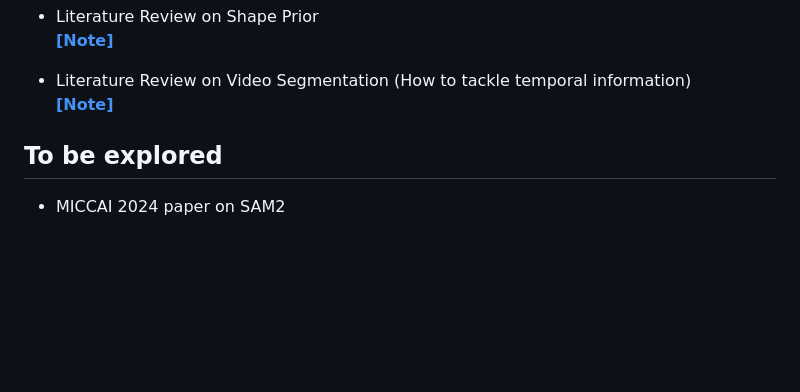
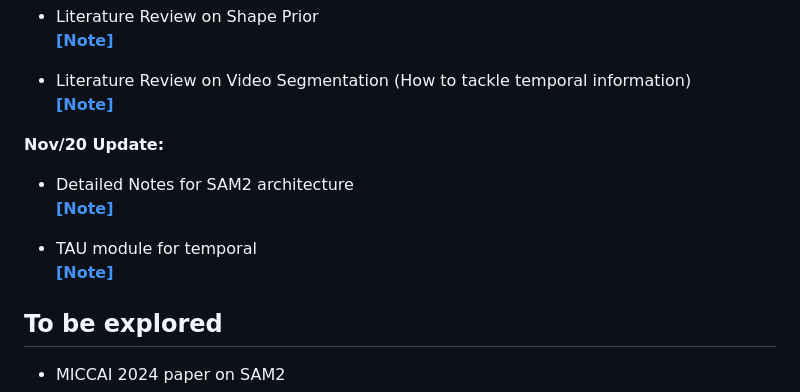
Before and after one commit to xlin-marcia/CardiacSeg, a Markdown page: README.md, the part around the change. Rendered like a GitHub page; blank space fills up the shorter version.

Commit message:
this week update progress

```diff
--- a/README.md
+++ b/README.md
@@ -42,7 +42,11 @@
 - Literature Review on Video Segmentation
 (How to tackle temporal information) <br>**[[Note]](Notes/video_seg.md)**
 
+**Nov/20 Update:**
 
+- Detailed Notes for SAM2 architecture <br>**[[Note]](Notes/SAM2.md)**
+
+- TAU module for temporal <br>**[[Note]](Notes/video_seg.md)**
 
 
 ## To be explored
```
